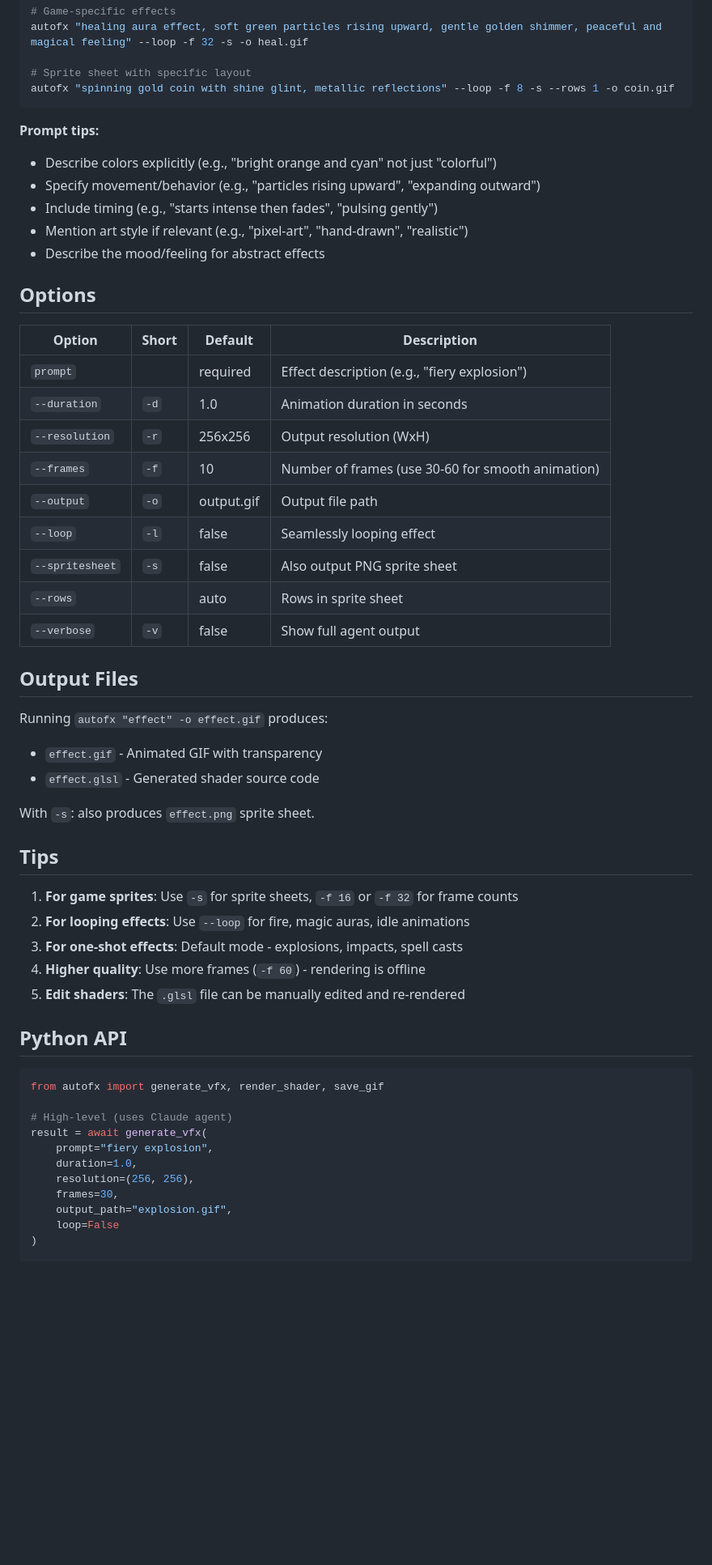
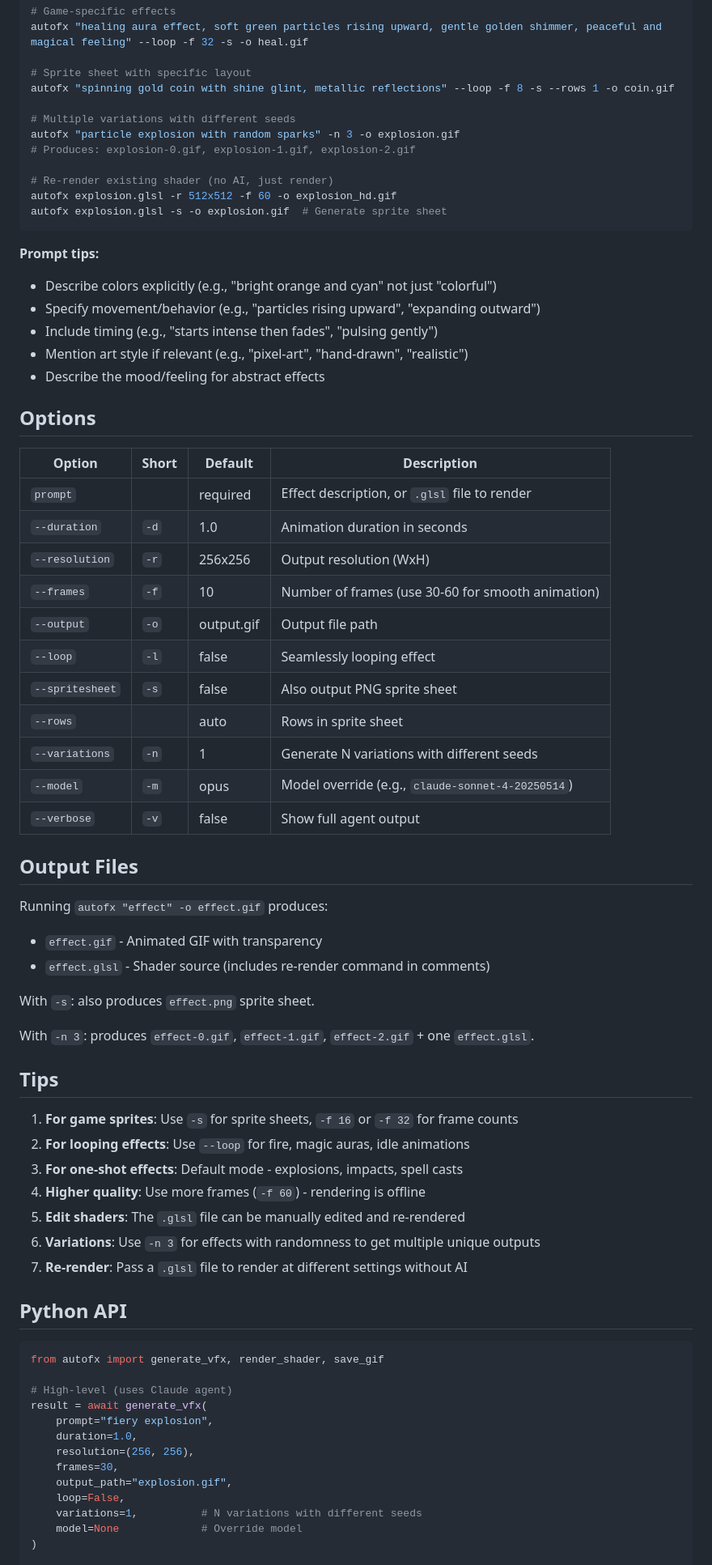
Before and after one commit to Poita/autofx, a Markdown page: skills/autofx/SKILL.md, the part around one of its changes. Shown at 81% size. Drawn GitHub-style; blank space fills up the shorter version.

Commit message:
Update SKILL.md with new features
- --variations/-n for multiple seed-based outputs
- --model/-m for model override
- Render-from-glsl mode (pass .glsl file as input)
- GLSL files include re-render command in comments

Co-Authored-By: Claude Opus 4.5 <noreply@anthropic.com>

````diff
--- a/skills/autofx/SKILL.md
+++ b/skills/autofx/SKILL.md
@@ -34,6 +34,14 @@ autofx "healing aura effect, soft green particles rising upward, gentle golden s
 
 # Sprite sheet with specific layout
 autofx "spinning gold coin with shine glint, metallic reflections" --loop -f 8 -s --rows 1 -o coin.gif
+
+# Multiple variations with different seeds
+autofx "particle explosion with random sparks" -n 3 -o explosion.gif
+# Produces: explosion-0.gif, explosion-1.gif, explosion-2.gif
+
+# Re-render existing shader (no AI, just render)
+autofx explosion.glsl -r 512x512 -f 60 -o explosion_hd.gif
+autofx explosion.glsl -s -o explosion.gif  # Generate sprite sheet
 ```
 
 **Prompt tips:**
@@ -47,7 +55,7 @@ autofx "spinning gold coin with shine glint, metallic reflections" --loop -f 8 -
 
 | Option | Short | Default | Description |
 |--------|-------|---------|-------------|
-| `prompt` | | required | Effect description (e.g., "fiery explosion") |
+| `prompt` | | required | Effect description, or `.glsl` file to render |
 | `--duration` | `-d` | 1.0 | Animation duration in seconds |
 | `--resolution` | `-r` | 256x256 | Output resolution (WxH) |
 | `--frames` | `-f` | 10 | Number of frames (use 30-60 for smooth animation) |
@@ -55,15 +63,19 @@ autofx "spinning gold coin with shine glint, metallic reflections" --loop -f 8 -
 | `--loop` | `-l` | false | Seamlessly looping effect |
 | `--spritesheet` | `-s` | false | Also output PNG sprite sheet |
 | `--rows` | | auto | Rows in sprite sheet |
+| `--variations` | `-n` | 1 | Generate N variations with different seeds |
+| `--model` | `-m` | opus | Model override (e.g., `claude-sonnet-4-20250514`) |
 | `--verbose` | `-v` | false | Show full agent output |
 
 ## Output Files
 
 Running `autofx "effect" -o effect.gif` produces:
 - `effect.gif` - Animated GIF with transparency
-- `effect.glsl` - Generated shader source code
+- `effect.glsl` - Shader source (includes re-render command in comments)
 
 With `-s`: also produces `effect.png` sprite sheet.
+
+With `-n 3`: produces `effect-0.gif`, `effect-1.gif`, `effect-2.gif` + one `effect.glsl`.
 
 ## Tips
 
@@ -72,6 +84,8 @@ With `-s`: also produces `effect.png` sprite sheet.
 3. **For one-shot effects**: Default mode - explosions, impacts, spell casts
 4. **Higher quality**: Use more frames (`-f 60`) - rendering is offline
 5. **Edit shaders**: The `.glsl` file can be manually edited and re-rendered
+6. **Variations**: Use `-n 3` for effects with randomness to get multiple unique outputs
+7. **Re-render**: Pass a `.glsl` file to render at different settings without AI
 
 ## Python API
 
@@ -85,7 +99,9 @@ result = await generate_vfx(
     resolution=(256, 256),
     frames=30,
     output_path="explosion.gif",
-    loop=False
+    loop=False,
+    variations=1,          # N variations with different seeds
+    model=None             # Override model
 )
 
 # Low-level (render existing shader)
````
Also changed, not shown: other parts of skills/autofx/SKILL.md (+1 -1 lines).
